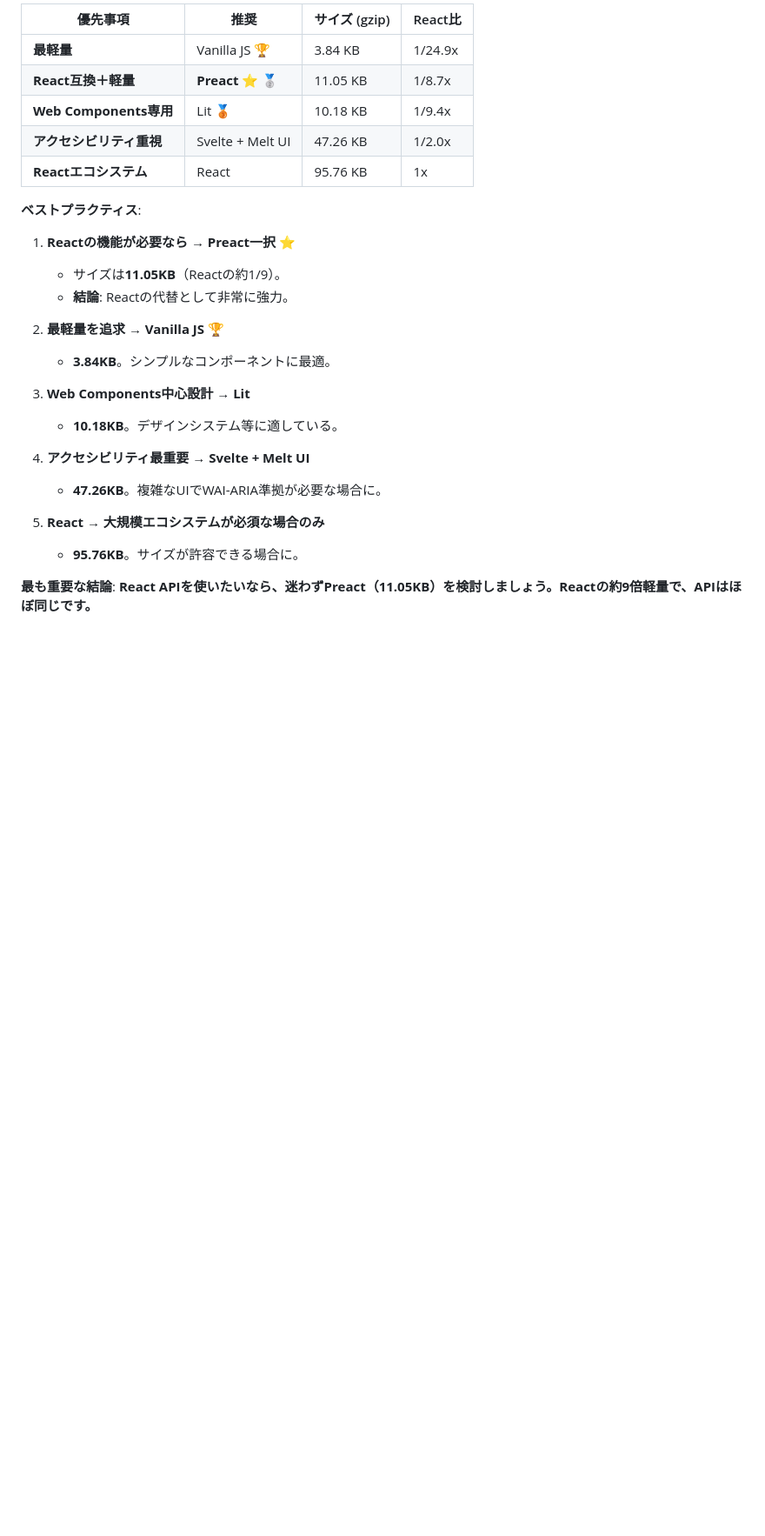
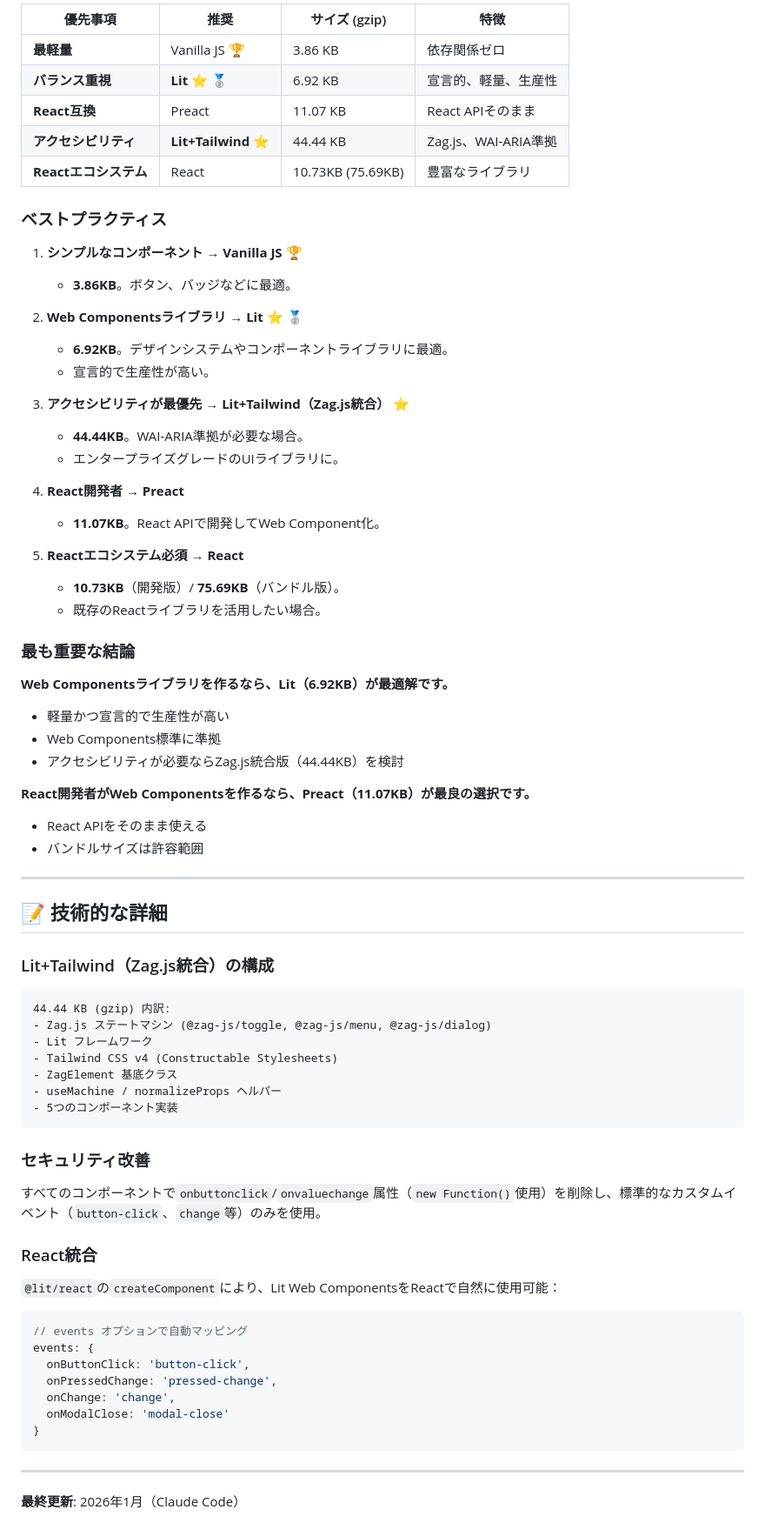
Before and after one commit to Logta/web-components-samples, a Markdown page: docs/architecture/analysis-bundle-size.md, the part around one of its changes. Shown at 87% size. GitHub-like rendering; blank space fills up the shorter version.

Commit message:
fix: update bundle size analysis for January 2026, improve clarity and accuracy

````diff
--- a/docs/architecture/analysis-bundle-size.md
+++ b/docs/architecture/analysis-bundle-size.md
@@ -87,29 +161,77 @@ React       ██████████ 95.76 KB
 
-| 優先事項 | 推奨 | サイズ (gzip) | React比 |
-|---------|------|--------------|---------|
-| **最軽量** | Vanilla JS 🏆 | 3.84 KB | 1/24.9x |
-| **React互換＋軽量** | **Preact** ⭐ 🥈 | 11.05 KB | 1/8.7x |
-| **Web Components専用** | Lit 🥉 | 10.18 KB | 1/9.4x |
-| **アクセシビリティ重視** | Svelte + Melt UI | 47.26 KB | 1/2.0x |
-| **Reactエコシステム** | React | 95.76 KB | 1x |
+| 優先事項 | 推奨 | サイズ (gzip) | 特徴 |
+|---------|------|--------------|------|
+| **最軽量** | Vanilla JS 🏆 | 3.86 KB | 依存関係ゼロ |
+| **バランス重視** | **Lit** ⭐ 🥈 | 6.92 KB | 宣言的、軽量、生産性 |
+| **React互換** | Preact | 11.07 KB | React APIそのまま |
+| **アクセシビリティ** | **Lit+Tailwind** ⭐ | 44.44 KB | Zag.js、WAI-ARIA準拠 |
+| **Reactエコシステム** | React | 10.73KB (75.69KB) | 豊富なライブラリ |
 
-**ベストプラクティス**:
+### ベストプラクティス
 
-1. **Reactの機能が必要なら → Preact一択** ⭐
-   - サイズは**11.05KB**（Reactの約1/9）。
-   - **結論**: Reactの代替として非常に強力。
+1. **シンプルなコンポーネント → Vanilla JS** 🏆
+   - **3.86KB**。ボタン、バッジなどに最適。
 
-2. **最軽量を追求 → Vanilla JS** 🏆
-   - **3.84KB**。シンプルなコンポーネントに最適。
+2. **Web Componentsライブラリ → Lit** ⭐ 🥈
+   - **6.92KB**。デザインシステムやコンポーネントライブラリに最適。
+   - 宣言的で生産性が高い。
 
-3. **Web Components中心設計 → Lit**
-   - **10.18KB**。デザインシステム等に適している。
+3. **アクセシビリティが最優先 → Lit+Tailwind（Zag.js統合）** ⭐
+   - **44.44KB**。WAI-ARIA準拠が必要な場合。
+   - エンタープライズグレードのUIライブラリに。
 
-4. **アクセシビリティ最重要 → Svelte + Melt UI**
-   - **47.26KB**。複雑なUIでWAI-ARIA準拠が必要な場合に。
+4. **React開発者 → Preact**
+   - **11.07KB**。React APIで開発してWeb Component化。
 
-5. **React → 大規模エコシステムが必須な場合のみ**
-   - **95.76KB**。サイズが許容できる場合に。
+5. **Reactエコシステム必須 → React**
+   - **10.73KB**（開発版）/ **75.69KB**（バンドル版）。
+   - 既存のReactライブラリを活用したい場合。
 
-**最も重要な結論**:
-**React APIを使いたいなら、迷わずPreact（11.05KB）を検討しましょう。Reactの約9倍軽量で、APIはほぼ同じです。**
+### 最も重要な結論
+
+**Web Componentsライブラリを作るなら、Lit（6.92KB）が最適解です。**
+- 軽量かつ宣言的で生産性が高い
+- Web Components標準に準拠
+- アクセシビリティが必要ならZag.js統合版（44.44KB）を検討
+
+**React開発者がWeb Componentsを作るなら、Preact（11.07KB）が最良の選択です。**
+- React APIをそのまま使える
+- バンドルサイズは許容範囲
+
+---
+
+## 📝 技術的な詳細
+
+### Lit+Tailwind（Zag.js統合）の構成
+
+```
+44.44 KB (gzip) 内訳:
+- Zag.js ステートマシン (@zag-js/toggle, @zag-js/menu, @zag-js/dialog)
+- Lit フレームワーク
+- Tailwind CSS v4 (Constructable Stylesheets)
+- ZagElement 基底クラス
+- useMachine / normalizeProps ヘルパー
+- 5つのコンポーネント実装
+```
+
+### セキュリティ改善
+
+すべてのコンポーネントで`onbuttonclick`/`onvaluechange`属性（`new Function()`使用）を削除し、標準的なカスタムイベント（`button-click`、`change`等）のみを使用。
+
+### React統合
+
+`@lit/react`の`createComponent`により、Lit Web ComponentsをReactで自然に使用可能：
+
+```typescript
+// events オプションで自動マッピング
+events: {
+  onButtonClick: 'button-click',
+  onPressedChange: 'pressed-change',
+  onChange: 'change',
+  onModalClose: 'modal-close'
+}
+```
+
+---
+
+**最終更新**: 2026年1月（Claude Code）
````
Also changed, not shown: other parts of docs/architecture/analysis-bundle-size.md (+117 -43 lines).
